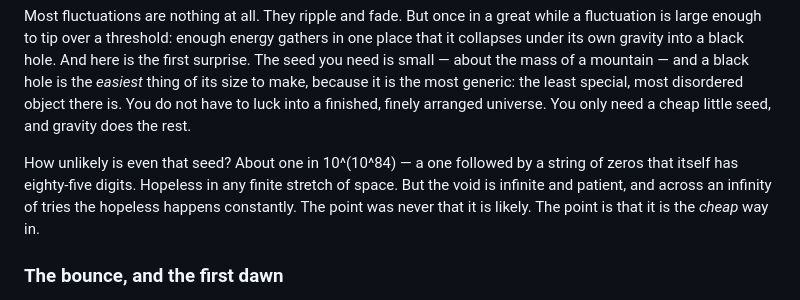
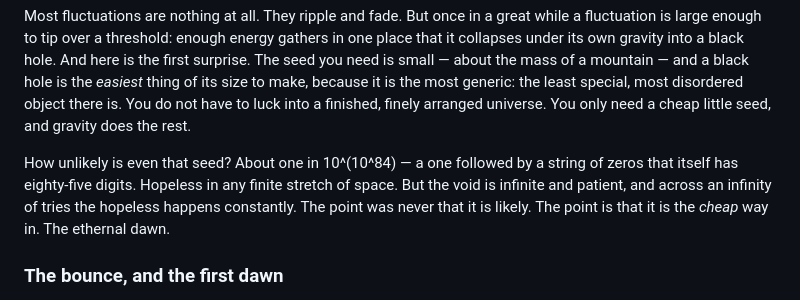
Before and after one commit to gronager/eternal-dawn, a Markdown page: README.md, the part around the change. GitHub-like rendering.

```diff
--- a/README.md
+++ b/README.md
@@ -13,7 +13,7 @@ Start with nothing. Not empty space with a clock ticking in it — really nothin
 
 Most fluctuations are nothing at all. They ripple and fade. But once in a great while a fluctuation is large enough to tip over a threshold: enough energy gathers in one place that it collapses under its own gravity into a black hole. And here is the first surprise. The seed you need is small — about the mass of a mountain — and a black hole is the *easiest* thing of its size to make, because it is the most generic: the least special, most disordered object there is. You do not have to luck into a finished, finely arranged universe. You only need a cheap little seed, and gravity does the rest.
 
-How unlikely is even that seed? About one in 10^(10^84) — a one followed by a string of zeros that itself has eighty-five digits. Hopeless in any finite stretch of space. But the void is infinite and patient, and across an infinity of tries the hopeless happens constantly. The point was never that it is likely. The point is that it is the *cheap* way in.
+How unlikely is even that seed? About one in 10^(10^84) — a one followed by a string of zeros that itself has eighty-five digits. Hopeless in any finite stretch of space. But the void is infinite and patient, and across an infinity of tries the hopeless happens constantly. The point was never that it is likely. The point is that it is the *cheap* way in. The ethernal dawn.
 
 ### The bounce, and the first dawn
 
```
